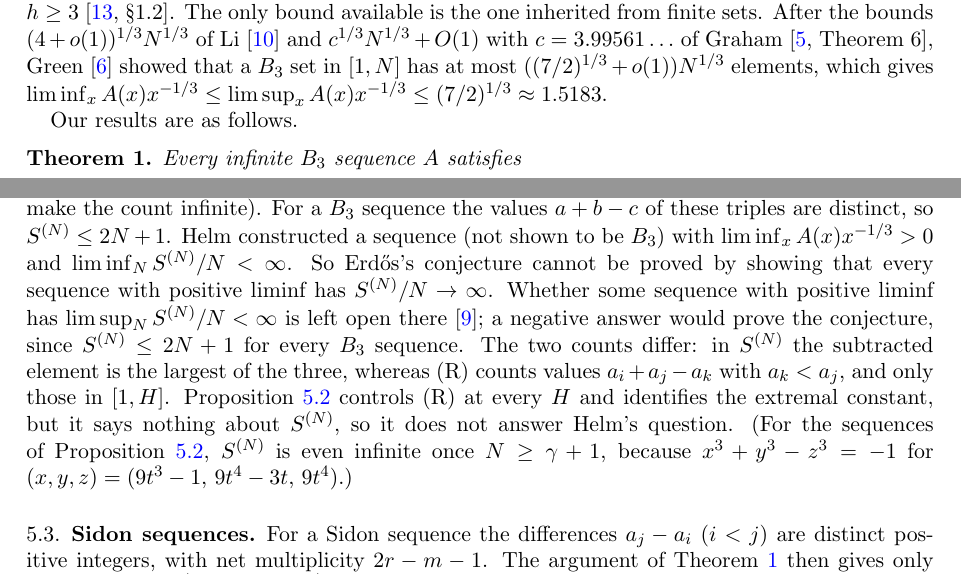
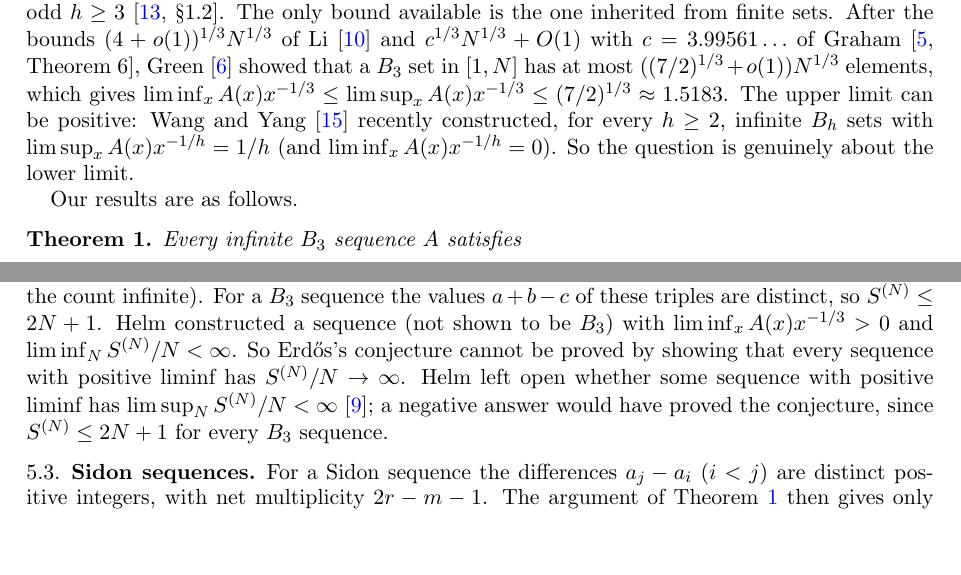
Before and after one commit to doublegate/Erdos_41, a LaTeX paper (b3_liminf/paper/b3_liminf.tex): two parts of pages 2 and 7 of 9, joined at a grey line, cut so that both start at the same text, the shorter picture padded with empty space. Compiled offline with pdfLaTeX.

Commit message:
docs(b3_liminf): cite Wang-Yang 2026 (infinite B_h sets with positive limsup)
Adds one sentence to the introduction: Wang and Yang (arXiv:2611.01871) construct, for every h >= 2, infinite B_h sets with limsup A(x)x^(-1/h) = 1/h and liminf 0, so the question is genuinely about the lower limit. Verified against their Theorem 1.1. 9 pages, no warnings. Not pushed.

Co-Authored-By: Claude Opus 5.5 <noreply@anthropic.com>

```diff
--- a/b3_liminf/paper/b3_liminf.tex
+++ b/b3_liminf/paper/b3_liminf.tex
@@ -53,7 +54,7 @@ For odd $h$ almost nothing is known. Erd\H{o}s conjectured that every infinite $
 \liminf_{x\to\infty}\frac{A(x)}{x^{1/3}}=0,
 \]
 which is Problem~41 on Bloom's list of Erd\H{o}s problems~\cite{ErdosProblems}. Helm~\cite{Helm96} proved that no $B_3$ sequence satisfies $A(x)\sim\alpha x^{1/3}$ with $\alpha>0$, and that a $B_3$ sequence with positive liminf must oscillate between dense stretches and long runs of nearly empty intervals; in a companion paper~\cite{Helm96b} he constructed a sequence, not shown to be $B_3$, with positive liminf for which the number of near-solutions $|a+b-c|\le N$ is $O(N)$ along a sequence of $N$, so the direct analogue of Erd\H{o}s's counting argument for Sidon sequences fails (see Section~\ref{sec:limits}). But no constant-level bound on the liminf appears in the literature we know of~\cite{Graham,HalberstamRoth,Helm96,Helm96b,Li,OBryantI,OBryant}. O'Bryant's 2026 paper on the even case~\cite[\S5]{OBryant} likewise records that nothing is known about $\liminf_nA(n)n^{-1/h}$ for general odd $h$ beyond Green's bound\footnote{O'Bryant quotes Green's general bound for $h=2k-1$ \cite[Theorem~23]{Green}, which is asymptotic in $k$; for $h=3$ the relevant bound is Green's $(7/2)^{1/3}$ \cite[Theorem~17]{Green}.}, and that it is not known whether this liminf is $0$ for any odd $h\ge3$~\cite[\S1.2]{OBryant}.
-The only bound available is the one inherited from finite sets. After the bounds $(4+o(1))^{1/3}N^{1/3}$ of Li~\cite{Li} and $c^{1/3}N^{1/3}+O(1)$ with $c=3.99561\ldots$ of Graham~\cite[Theorem~6]{Graham}, Green~\cite{Green} showed that a $B_3$ set in $[1,N]$ has at most $((7/2)^{1/3}+o(1))N^{1/3}$ elements, which gives $\liminf_x A(x)x^{-1/3}\le\limsup_x A(x)x^{-1/3}\le(7/2)^{1/3}\approx1.5183$.
+The only bound available is the one inherited from finite sets. After the bounds $(4+o(1))^{1/3}N^{1/3}$ of Li~\cite{Li} and $c^{1/3}N^{1/3}+O(1)$ with $c=3.99561\ldots$ of Graham~\cite[Theorem~6]{Graham}, Green~\cite{Green} showed that a $B_3$ set in $[1,N]$ has at most $((7/2)^{1/3}+o(1))N^{1/3}$ elements, which gives $\liminf_x A(x)x^{-1/3}\le\limsup_x A(x)x^{-1/3}\le(7/2)^{1/3}\approx1.5183$. The upper limit can be positive: Wang and Yang~\cite{WangYang} recently constructed, for every $h\ge2$, infinite $B_h$ sets with $\limsup_xA(x)x^{-1/h}=1/h$ (and $\liminf_xA(x)x^{-1/h}=0$). So the question is genuinely about the lower limit.
 
 Our results are as follows.
 
@@ -269,7 +270,8 @@ Proposition~\ref{prop:sharp} has a precursor of a different kind. Helm~\cite{Hel
 \[
 S^{(N)}=\#\{(a,b,c)\in A^3:\ a\le b<c,\ |a+b-c|\le N\}
 \]
-(Helm writes $b\le c$, but his proof treats only $b<c$; the triples $(a,b,b)$ with $a\le N$ would make the count infinite). For a $B_3$ sequence the values $a+b-c$ of these triples are distinct, so $S^{(N)}\le2N+1$. Helm constructed a sequence (not shown to be $B_3$) with $\liminf_xA(x)x^{-1/3}>0$ and $\liminf_NS^{(N)}/N<\infty$. So Erd\H{o}s's conjecture cannot be proved by showing that every sequence with positive liminf has $S^{(N)}/N\to\infty$. Whether some sequence with positive liminf has $\limsup_NS^{(N)}/N<\infty$ is left open there~\cite{Helm96b}; a negative answer would prove the conjecture, since $S^{(N)}\le2N+1$ for every $B_3$ sequence. The two counts differ: in $S^{(N)}$ the subtracted element is the largest of the three, whereas (R) counts values $a_i+a_j-a_k$ with $a_k<a_j$, and only those in $[1,H]$. Proposition~\ref{prop:sharp} controls (R) at every $H$ and identifies the extremal constant, but it says nothing about $S^{(N)}$, so it does not answer Helm's question. (For the sequences of Proposition~\ref{prop:sharp}, $S^{(N)}$ is even infinite once $N\ge\gamma+1$, because $x^3+y^3-z^3=-1$ for $(x,y,z)=(9t^3-1,\,9t^4-3t,\,9t^4)$.)
+(Helm writes $b\le c$, but his proof treats only $b<c$; the triples $(a,b,b)$ with $a\le N$ would make the count infinite). For a $B_3$ sequence the values $a+b-c$ of these triples are distinct, so $S^{(N)}\le2N+1$. Helm constructed a sequence (not shown to be $B_3$) with $\liminf_xA(x)x^{-1/3}>0$ and $\liminf_NS^{(N)}/N<\infty$. So Erd\H{o}s's conjecture cannot be proved by showing that every sequence with positive liminf has $S^{(N)}/N\to\infty$. Helm left open whether some sequence with positive liminf has $\limsup_NS^{(N)}/N<\infty$~\cite{Helm96b}; a negative answer would have proved the conjecture, since $S^{(N)}\le2N+1$ for every $B_3$ sequence.
+
 
 \subsection{Sidon sequences}
 For a Sidon sequence the differences $a_j-a_i$ ($i<j$) are distinct positive integers, with net multiplicity $2r-m-1$. The argument of Theorem~\ref{thm:main1} then gives only $\liminf_xA(x)x^{-1/2}\le(17/12)^{1/2}$. The argument of Section~\ref{sec:thm2} does better, and here the volume is infinite. Take
```
Also changed, not shown: b3_liminf/paper/b3_liminf.pdf, b3_liminf/paper/b3_liminf.tex (5 more changed lines).
